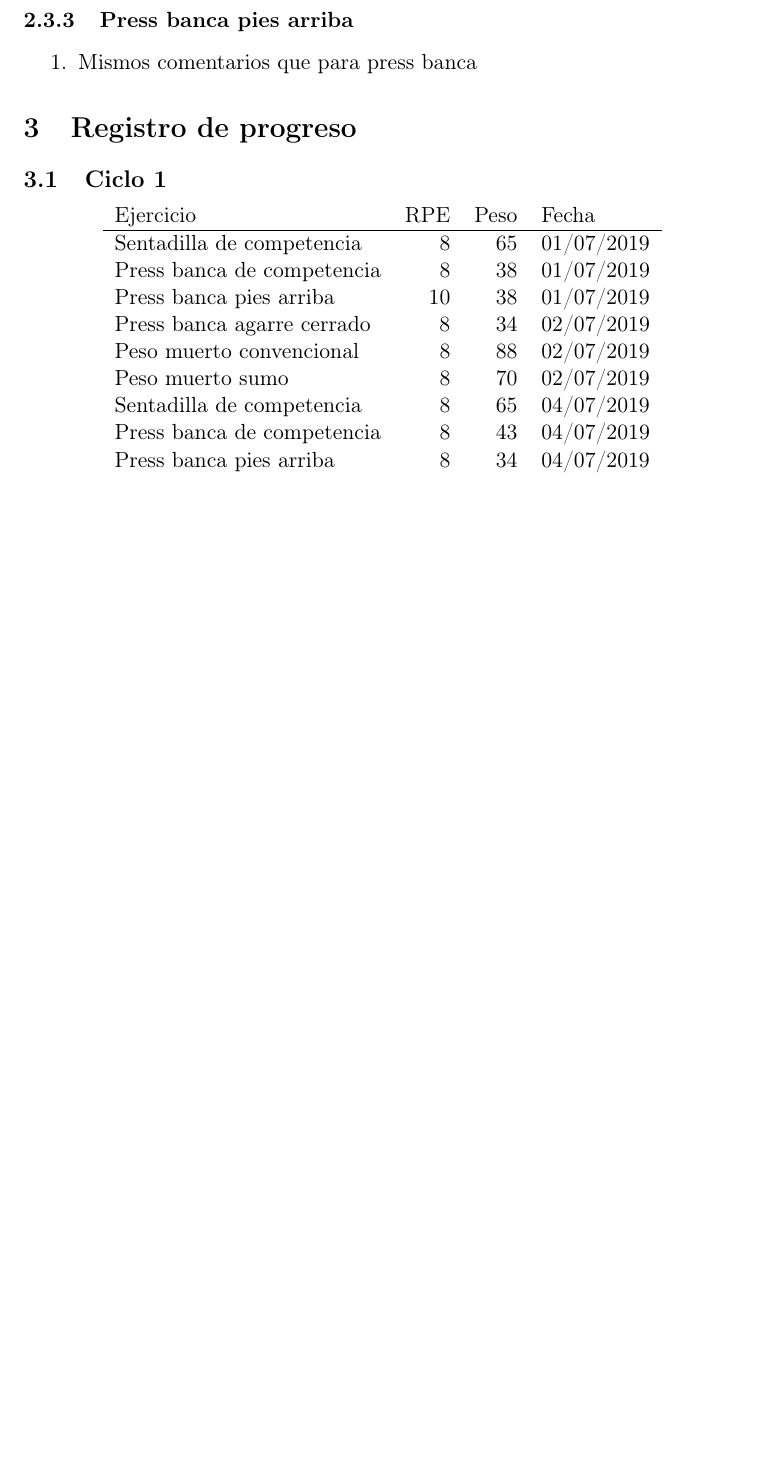
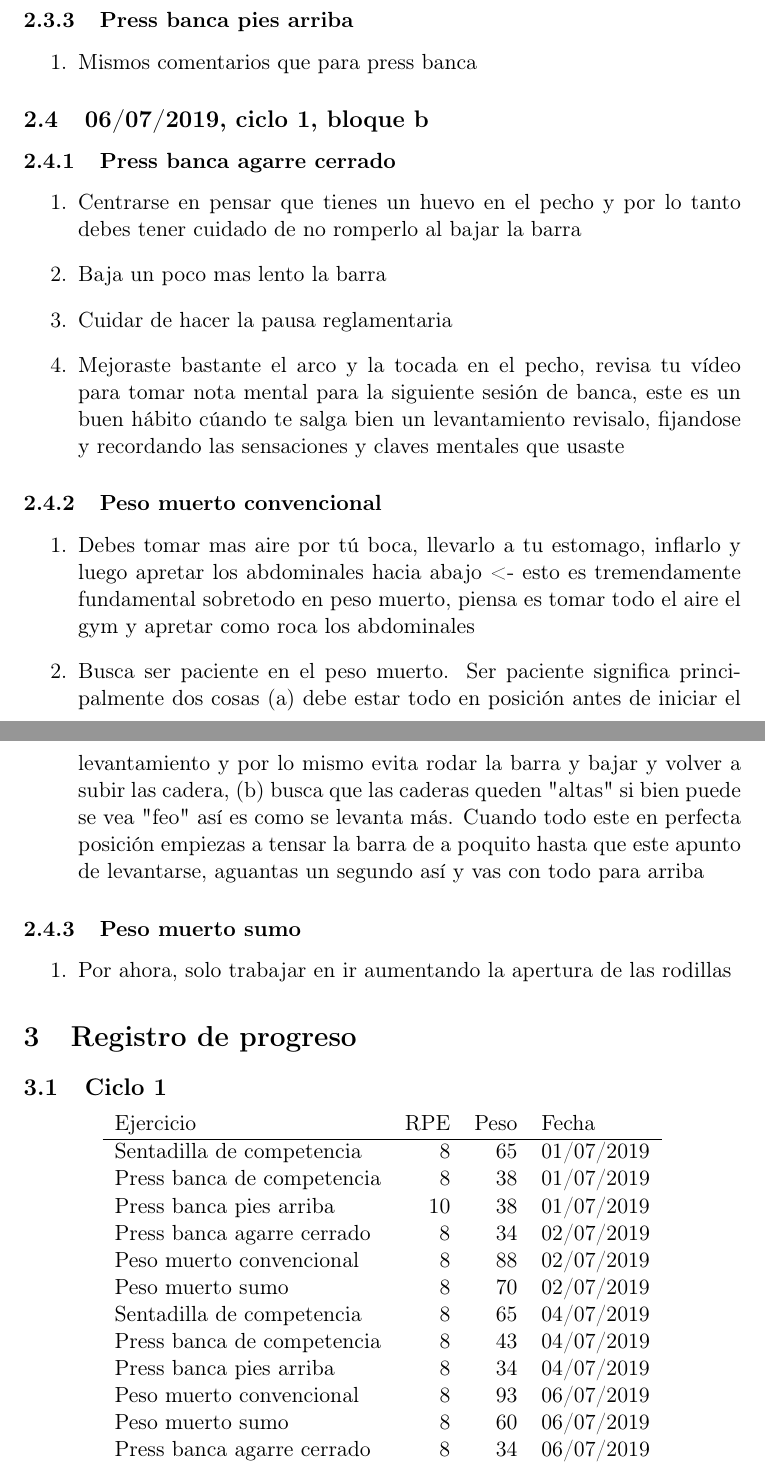
Before and after one commit to nicoluarte/powerlifting, a LaTeX document (Comentarios.tex): part of page 4 of 5 before the commit and two parts of pages 4 and 5 of 6 after it, the two joined at a grey line, cut so that both start at the same text, the shorter picture padded with empty space. Compiled offline with pdfLaTeX.

Commit message:
back-up coaching

```diff
--- a/Comentarios.tex
+++ b/Comentarios.tex
@@ -127,16 +127,51 @@ el pecho, con eso busco que exageres sacar el pecho mientras haces
 la banca
 \end{enumerate}
 \subsubsection{Press banca pies arriba}
-\label{sec:orge99e216}
+\label{sec:org6158497}
 \begin{enumerate}
 \item Mismos comentarios que para press banca
 \end{enumerate}
+\subsection{06/07/2019, ciclo 1, bloque b}
+\label{sec:org337ad69}
+\subsubsection{Press banca agarre cerrado}
+\label{sec:org25b7c1b}
+\begin{enumerate}
+\item Centrarse en pensar que tienes un huevo en el pecho y por lo tanto
+debes tener cuidado de no romperlo al bajar la barra
+\item Baja un poco mas lento la barra
+\item Cuidar de hacer la pausa reglamentaria
+\item Mejoraste bastante el arco y la tocada en el pecho, revisa tu vídeo
+para tomar nota mental para la siguiente sesión de banca, este es
+un buen hábito cúando te salga bien un levantamiento revisalo,
+fijandose y recordando las sensaciones y claves mentales que usaste
+\end{enumerate}
+\subsubsection{Peso muerto convencional}
+\label{sec:org5d34456}
+\begin{enumerate}
+\item Debes tomar mas aire por tú boca, llevarlo a tu estomago, inflarlo
+y luego apretar los abdominales hacia abajo <- esto es
+tremendamente fundamental sobretodo en peso muerto, piensa es tomar
+todo el aire el gym y apretar como roca los abdominales
+\item Busca ser paciente en el peso muerto. Ser paciente significa
+principalmente dos cosas (a) debe estar todo en posición antes de
+iniciar el levantamiento y por lo mismo evita rodar la barra y
+bajar y volver a subir las cadera, (b) busca que las caderas queden
+"altas" si bien puede se vea "feo" así es como se levanta
+más. Cuando todo este en perfecta posición empiezas a tensar la
+barra de a poquito hasta que este apunto de levantarse, aguantas un
+segundo así y vas con todo para arriba
+\end{enumerate}
+\subsubsection{Peso muerto sumo}
+\label{sec:org964ce05}
+\begin{enumerate}
+\item Por ahora, solo trabajar en ir aumentando la apertura de las rodillas
+\end{enumerate}
 \section{Registro de progreso}
-\label{sec:org3bb6f42}
+\label{sec:orgcc703a5}
 \subsection{Ciclo 1}
-\label{sec:orge872ca2}
+\label{sec:org069291e}
 \begin{center}
-\label{tab:org03c8200}
+\label{tab:org8310e3e}
 \begin{tabular}{lrrl}
 Ejercicio & RPE & Peso & Fecha\\
 \hline
@@ -149,6 +184,9 @@ Peso muerto sumo & 8 & 70 & 02/07/2019\\
 Sentadilla de competencia & 8 & 65 & 04/07/2019\\
 Press banca de competencia & 8 & 43 & 04/07/2019\\
 Press banca pies arriba & 8 & 34 & 04/07/2019\\
+Peso muerto convencional & 8 & 93 & 06/07/2019\\
+Peso muerto sumo & 8 & 60 & 06/07/2019\\
+Press banca agarre cerrado & 8 & 34 & 06/07/2019\\
  &  &  & \\
 \end{tabular}
 \end{center}
```
Also changed, not shown: Comentarios.pdf, tmp.png, Comentarios.tex (32 more changed lines), 1 other file.
